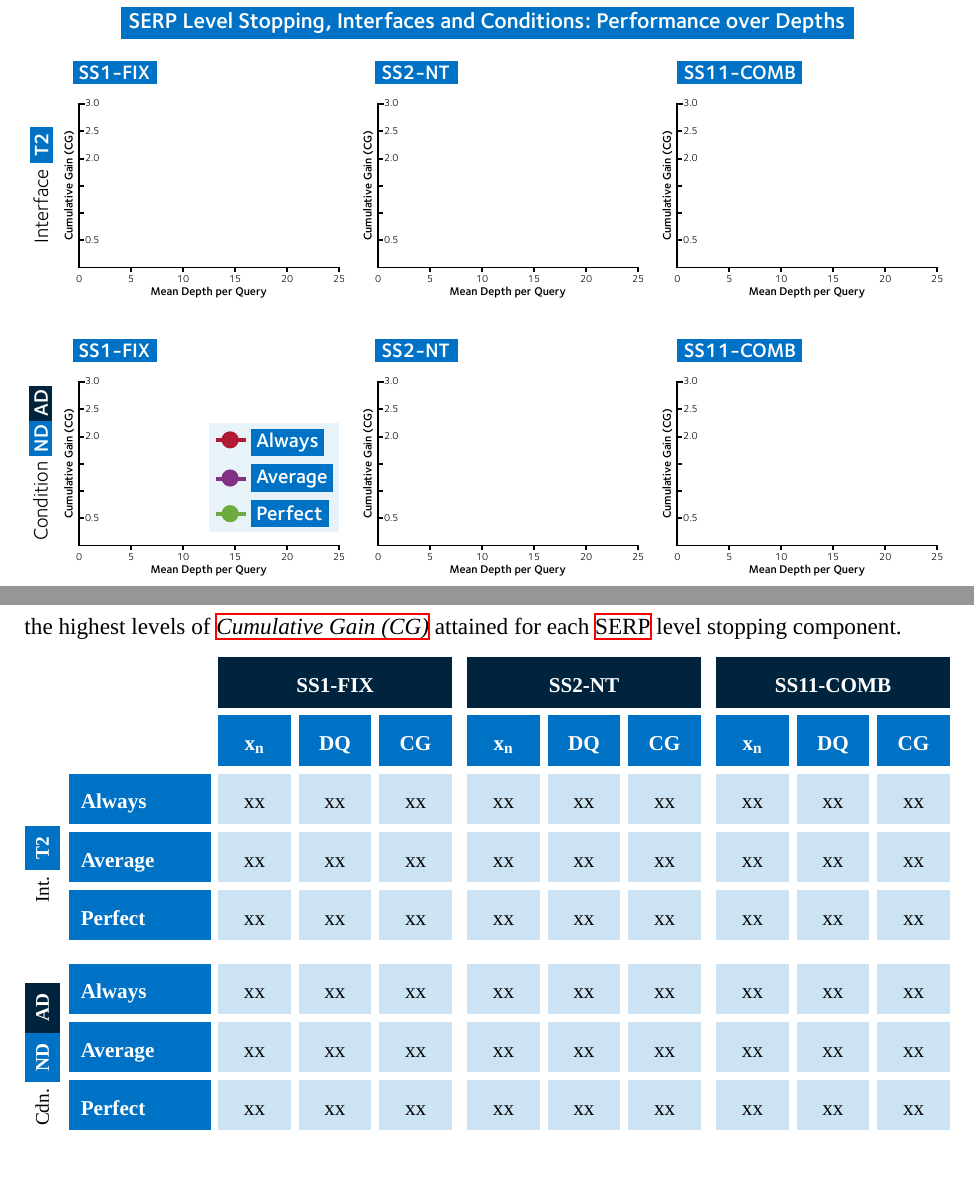
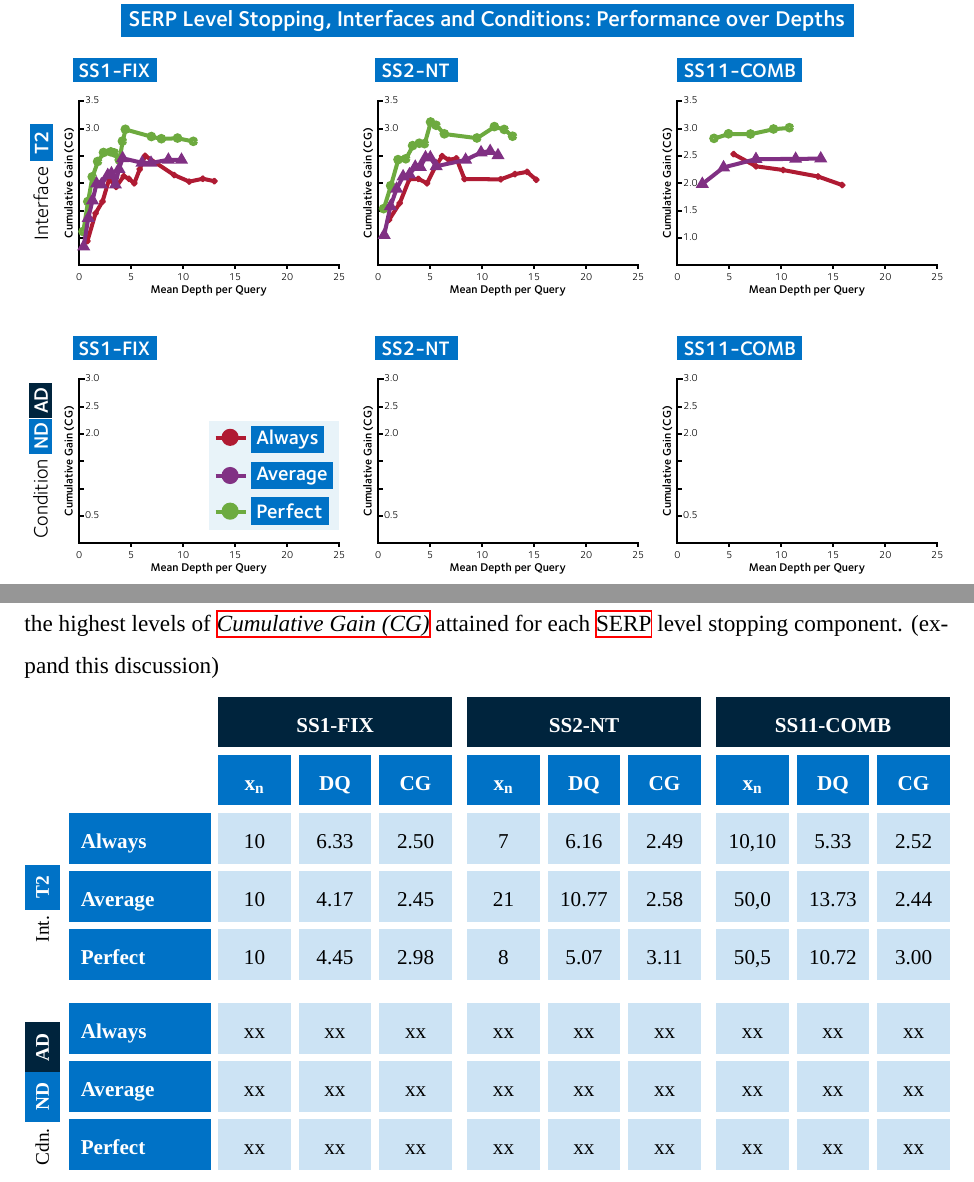
Before and after one commit to maxwelld90/phd, a LaTeX thesis (thesis/maxwell2018thesis.tex, which reads thesis/chapters/p3-contexts/serp_level.tex): two parts of page 46 of 52, joined at a grey line, cut so that both start at the same text. Compiled offline with XeLaTeX; a missing font is replaced by an installed copy or a similar font.

Commit message:
Updating Chapter 9 results

```diff
--- a/thesis/chapters/p3-contexts/serp_level.tex
+++ b/thesis/chapters/p3-contexts/serp_level.tex
@@ -195,7 +195,7 @@ T1 Savvy searchers encountered no bad SERPs. For all SERPs displayed in the top
 \end{figure}
 
 \begin{table}[p!]
-    \caption[Snippets Performance]{Results from the simulated what-if simulated performance runs (Chapter~\ref{chap:snippets}), showing the highest levels of~\gls{acr:cg} attained for each~\gls{acr:serp} level stopping component.}\vspace*{-2mm}
+    \caption[Snippets Performance]{Results from the simulated what-if simulated performance runs (Chapter~\ref{chap:snippets}), showing the highest levels of~\gls{acr:cg} attained for each~\gls{acr:serp} level stopping component. (expand this discussion)}\vspace*{-2mm}
     \label{tbl:ch9_perf_ch7_table}
     \renewcommand{\arraystretch}{1.8}
     \begin{center}
@@ -205,9 +205,9 @@ T1 Savvy searchers encountered no bad SERPs. For all SERPs displayed in the top
 
             \RS & & \lbluecell\small\textbf{x\textsubscript{n}} & \lbluecell\small\textbf{DQ} & \lbluecell\small\textbf{CG} & \lbluecell\small\textbf{x\textsubscript{n}} & \lbluecell\small\textbf{DQ} & \lbluecell\small\textbf{CG} & \lbluecell\small\textbf{x\textsubscript{n}} & \lbluecell\small\textbf{DQ} & \lbluecell\small\textbf{CG} \\
 
-            \RS \multirow{3}{*}{\hspace*{-2mm}\rotatebox{90}{\hspace*{-7mm}\footnotesize Int. \blueboxbold{\textbf{T2}}}} & \lbluecell\small\textbf{Always} & \cell \small \hspace*{-1mm} xx & \cell \small \hspace*{-1mm} xx & \cell \hspace*{-1mm} \small xx & \cell \small \hspace*{-1mm} xx & \cell \small \hspace*{-1mm} xx & \cell \hspace*{-1mm} \small xx & \cell \small \hspace*{-1mm} xx & \cell \small \hspace*{-1mm} xx & \cell \hspace*{-1mm} \small xx \\
-            \RS  & \lbluecell\small\textbf{Average} & \cell \small \hspace*{-1mm} xx & \cell \small \hspace*{-1mm} xx & \cell \hspace*{-1mm} \small xx & \cell \small \hspace*{-1mm} xx & \cell \small \hspace*{-1mm} xx & \cell \hspace*{-1mm} \small xx & \cell \small \hspace*{-1mm} xx & \cell \small \hspace*{-1mm} xx & \cell \hspace*{-1mm} \small xx \\
-            \RS  & \lbluecell\small\textbf{Perfect} & \cell \small \hspace*{-1mm} xx & \cell \small \hspace*{-1mm} xx & \cell \hspace*{-1mm} \small xx & \cell \small \hspace*{-1mm} xx & \cell \small \hspace*{-1mm} xx & \cell \hspace*{-1mm} \small xx & \cell \small \hspace*{-1mm} xx & \cell \small \hspace*{-1mm} xx & \cell \hspace*{-1mm} \small xx \\
+            \RS \multirow{3}{*}{\hspace*{-2mm}\rotatebox{90}{\hspace*{-7mm}\footnotesize Int. \blueboxbold{\textbf{T2}}}} & \lbluecell\small\textbf{Always} & \cell \small \hspace*{-1mm} 10 & \cell \small \hspace*{-1mm} 6.33 & \cell \hspace*{-1mm} \small 2.50 & \cell \small \hspace*{-1mm} 7 & \cell \small \hspace*{-1mm} 6.16 & \cell \hspace*{-1mm} \small 2.49 & \cell \small \hspace*{-1mm} 10,10 & \cell \small \hspace*{-1mm} 5.33 & \cell \hspace*{-1mm} \small 2.52 \\
+            \RS  & \lbluecell\small\textbf{Average} & \cell \small \hspace*{-1mm} 10 & \cell \small \hspace*{-1mm} 4.17 & \cell \hspace*{-1mm} \small 2.45 & \cell \small \hspace*{-1mm} 21 & \cell \small \hspace*{-1mm} 10.77 & \cell \hspace*{-1mm} \small 2.58 & \cell \small \hspace*{-1mm} 50,0 & \cell \small \hspace*{-1mm} 13.73 & \cell \hspace*{-1mm} \small 2.44 \\
+            \RS  & \lbluecell\small\textbf{Perfect} & \cell \small \hspace*{-1mm} 10 & \cell \small \hspace*{-1mm} 4.45 & \cell \hspace*{-1mm} \small 2.98 & \cell \small \hspace*{-1mm} 8 & \cell \small \hspace*{-1mm} 5.07 & \cell \hspace*{-1mm} \small 3.11 & \cell \small \hspace*{-1mm} 50,5 & \cell \small \hspace*{-1mm} 10.72 & \cell \hspace*{-1mm} \small 3.00 \\
 
             \RS\RS\RS \multirow{3}{*}{\hspace*{-2mm}\rotatebox{90}{\hspace*{-7mm}\footnotesize Cdn. \textbf{\dualbluebox{ND}{AD}}}} & \lbluecell\small\textbf{Always} & \cell \small \hspace*{-1mm} xx & \cell \small \hspace*{-1mm} xx & \cell \hspace*{-1mm} \small xx & \cell \small \hspace*{-1mm} xx & \cell \small \hspace*{-1mm} xx & \cell \hspace*{-1mm} \small xx & \cell \small \hspace*{-1mm} xx & \cell \small \hspace*{-1mm} xx & \cell \hspace*{-1mm} \small xx \\
             \RS  & \lbluecell\small\textbf{Average} & \cell \small \hspace*{-1mm} xx & \cell \small \hspace*{-1mm} xx & \cell \hspace*{-1mm} \small xx & \cell \small \hspace*{-1mm} xx & \cell \small \hspace*{-1mm} xx & \cell \hspace*{-1mm} \small xx & \cell \small \hspace*{-1mm} xx & \cell \small \hspace*{-1mm} xx & \cell \hspace*{-1mm} \small xx \\
```
Also changed, not shown: thesis/figures/ch9-perf_plots.pdf, 1 other file.
